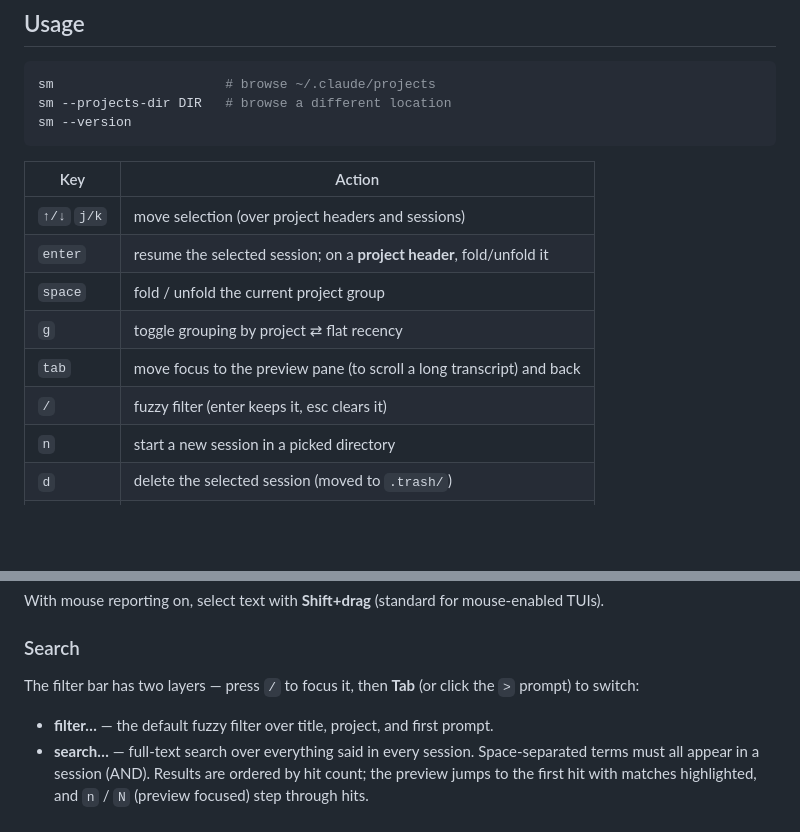
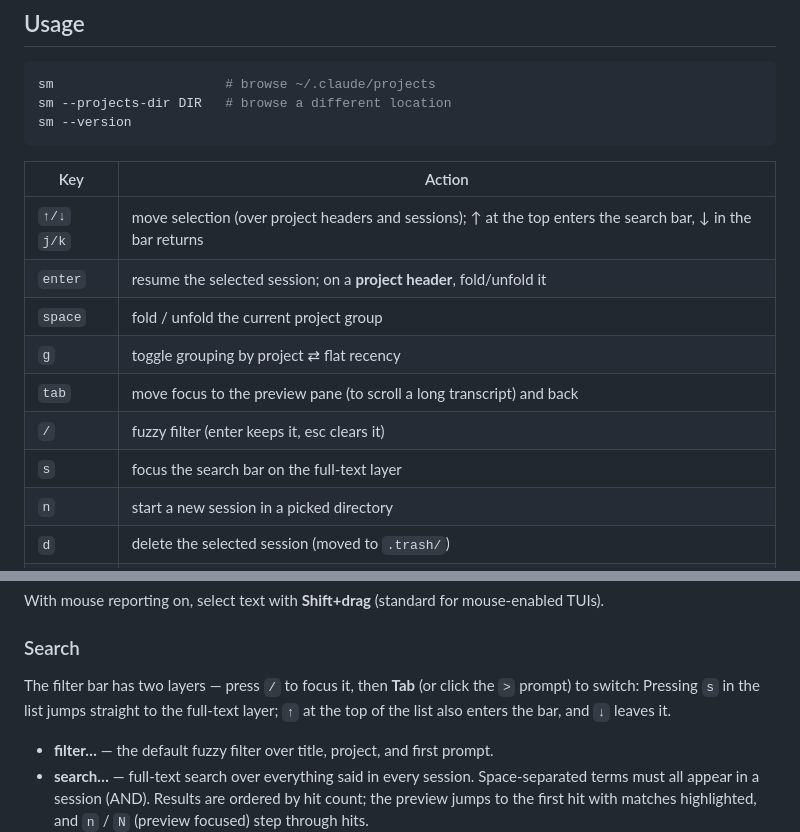
Before and after one commit to dukechain2333/ai-sessions-manager, a Markdown page: README.md, 2 parts joined by grey strips. GitHub-like rendering; blank space fills up the shorter version.

Commit message:
docs: keyboard access to the search bar
Co-Authored-By: Claude Fable 5 <noreply@anthropic.com>

```diff
--- a/README.md
+++ b/README.md
@@ -132,12 +132,13 @@ sm --version
 
 | Key | Action |
 |---|---|
-| `↑/↓` `j/k` | move selection (over project headers and sessions) |
+| `↑/↓` `j/k` | move selection (over project headers and sessions); ↑ at the top enters the search bar, ↓ in the bar returns |
 | `enter` | resume the selected session; on a **project header**, fold/unfold it |
 | `space` | fold / unfold the current project group |
 | `g` | toggle grouping by project ⇄ flat recency |
 | `tab` | move focus to the preview pane (to scroll a long transcript) and back |
 | `/` | fuzzy filter (enter keeps it, esc clears it) |
+| `s` | focus the search bar on the full-text layer |
 | `n` | start a new session in a picked directory |
 | `d` | delete the selected session (moved to `.trash/`) |
 | `e` | show / hide "empty" sessions (hook-only, no real prompts) |
@@ -165,7 +166,7 @@ mouse-enabled TUIs).
 ### Search
 
 The filter bar has two layers — press `/` to focus it, then **Tab** (or
-click the `>` prompt) to switch:
+click the `>` prompt) to switch: Pressing `s` in the list jumps straight to the full-text layer; `↑` at the top of the list also enters the bar, and `↓` leaves it.
 
 - **filter…** — the default fuzzy filter over title, project, and first
   prompt.
```
